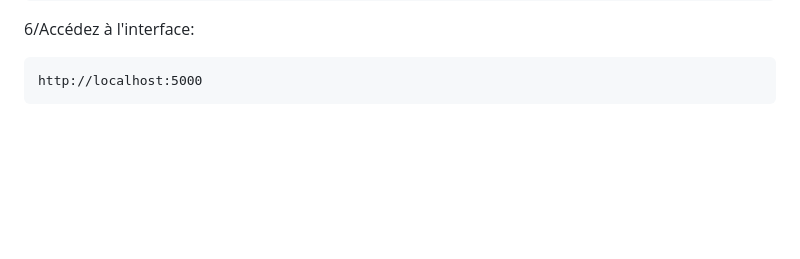
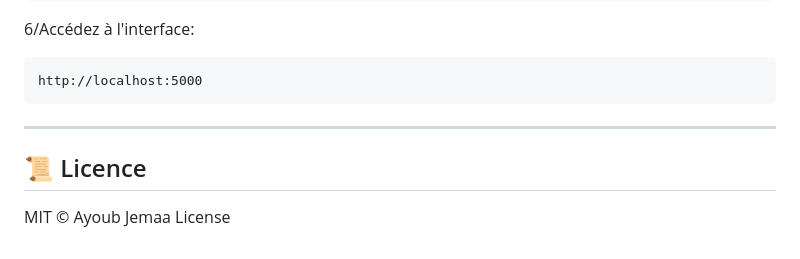
Before and after one commit to ayoubjemaa/-Chatbot-de-traitement-d-image-site-web-, a Markdown page: README.md, the part around the change. Rendered like a GitHub page; blank space fills up the shorter version.

````diff
--- a/README.md
+++ b/README.md
@@ -155,3 +155,7 @@ python app.py
 ```
 http://localhost:5000
 ```
+---
+## 📜 Licence
+MIT © Ayoub Jemaa
+License
````
